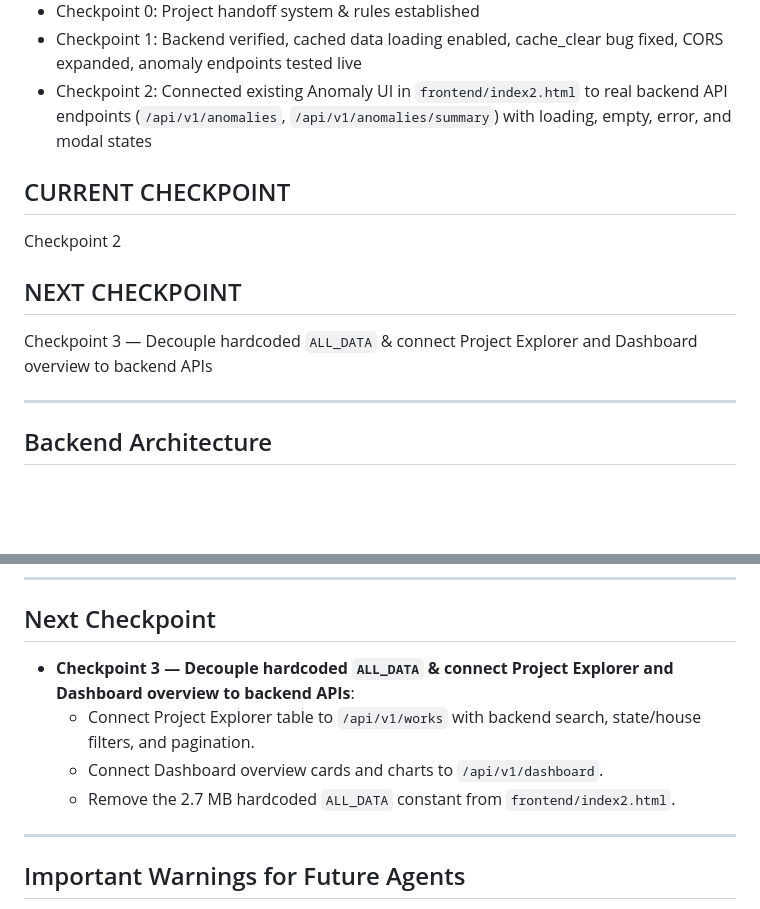
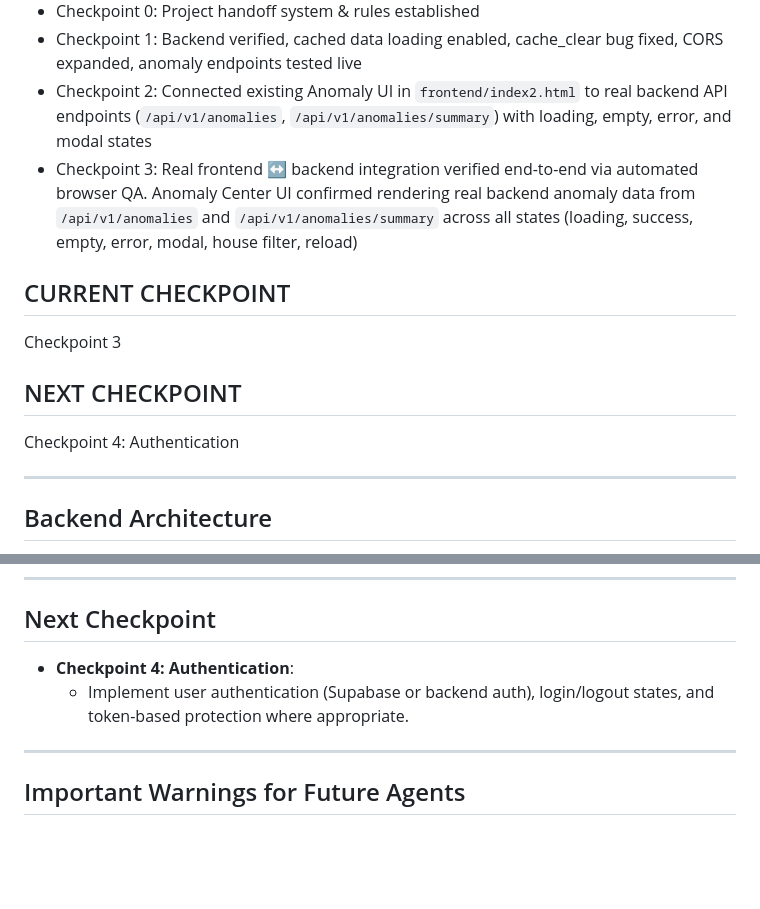
Before and after one commit to Cypple/Hackathon-Project, a Markdown page: ANTIGRAVITY_HANDOFF.md, 2 parts joined by grey strips. Rendered like a GitHub page; blank space fills up the shorter version.

Commit message:
Checkpoint 3: Verify end-to-end anomaly integration

```diff
--- a/ANTIGRAVITY_HANDOFF.md
+++ b/ANTIGRAVITY_HANDOFF.md
@@ -16,12 +16,13 @@ MPLADS Monitoring / Anomaly Detection Hackathon Project
 - Checkpoint 0: Project handoff system & rules established
 - Checkpoint 1: Backend verified, cached data loading enabled, cache_clear bug fixed, CORS expanded, anomaly endpoints tested live
 - Checkpoint 2: Connected existing Anomaly UI in `frontend/index2.html` to real backend API endpoints (`/api/v1/anomalies`, `/api/v1/anomalies/summary`) with loading, empty, error, and modal states
+- Checkpoint 3: Real frontend ↔ backend integration verified end-to-end via automated browser QA. Anomaly Center UI confirmed rendering real backend anomaly data from `/api/v1/anomalies` and `/api/v1/anomalies/summary` across all states (loading, success, empty, error, modal, house filter, reload)
 
 ## CURRENT CHECKPOINT
-Checkpoint 2
+Checkpoint 3
 
 ## NEXT CHECKPOINT
-Checkpoint 3 — Decouple hardcoded `ALL_DATA` & connect Project Explorer and Dashboard overview to backend APIs
+Checkpoint 4: Authentication
 
 ---
 
@@ -231,10 +278,8 @@ The anomaly endpoints are implemented in [`backend/app/api/v1/routes/anomalies.p
 ---
 
 ## Next Checkpoint
-- **Checkpoint 3 — Decouple hardcoded `ALL_DATA` & connect Project Explorer and Dashboard overview to backend APIs**:
-  - Connect Project Explorer table to `/api/v1/works` with backend search, state/house filters, and pagination.
-  - Connect Dashboard overview cards and charts to `/api/v1/dashboard`.
-  - Remove the 2.7 MB hardcoded `ALL_DATA` constant from `frontend/index2.html`.
+- **Checkpoint 4: Authentication**:
+  - Implement user authentication (Supabase or backend auth), login/logout states, and token-based protection where appropriate.
 
 ---
 
```
Also changed, not shown: other parts of ANTIGRAVITY_HANDOFF.md (+46 -0 lines).
